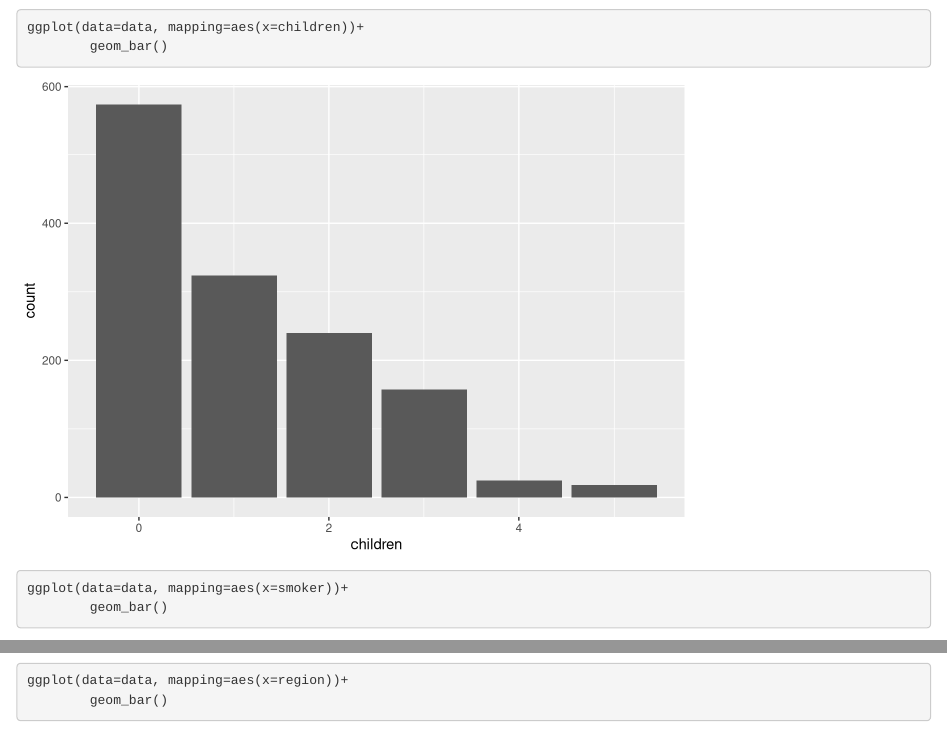
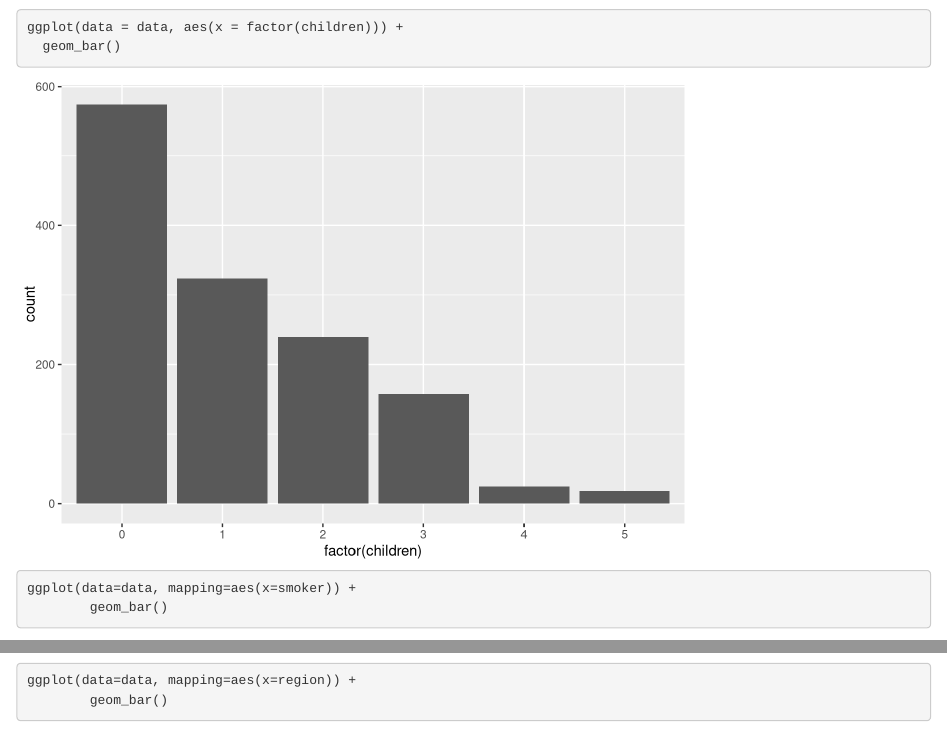
Before and after one commit to Mykolazaz/regresine-analize, an R Markdown document (2 laboratorinis/main.Rmd): the page in a window 1100 px wide, from 3640 px down, and a second part further down, joined at a grey line. Rendered offline with R 4.5, knitr and Pandoc, with nearby package versions; code that draws random numbers runs with fixed seeds of ours.

Commit message:
Children kintamasis pakeistas faktoriumi grafike

````diff
--- a/2 laboratorinis/main.Rmd
+++ b/2 laboratorinis/main.Rmd
@@ -45,17 +45,17 @@
 ```
 
 ```{r}
-ggplot(data=data, mapping=aes(x=children))+
+ggplot(data = data, aes(x = factor(children))) +
+  geom_bar()
+```
+
+```{r}
+ggplot(data=data, mapping=aes(x=smoker)) +
         geom_bar()
 ```
 
 ```{r}
-ggplot(data=data, mapping=aes(x=smoker))+
-        geom_bar()
-```
-
-```{r}
-ggplot(data=data, mapping=aes(x=region))+
+ggplot(data=data, mapping=aes(x=region)) +
         geom_bar()
 ```
 
````
